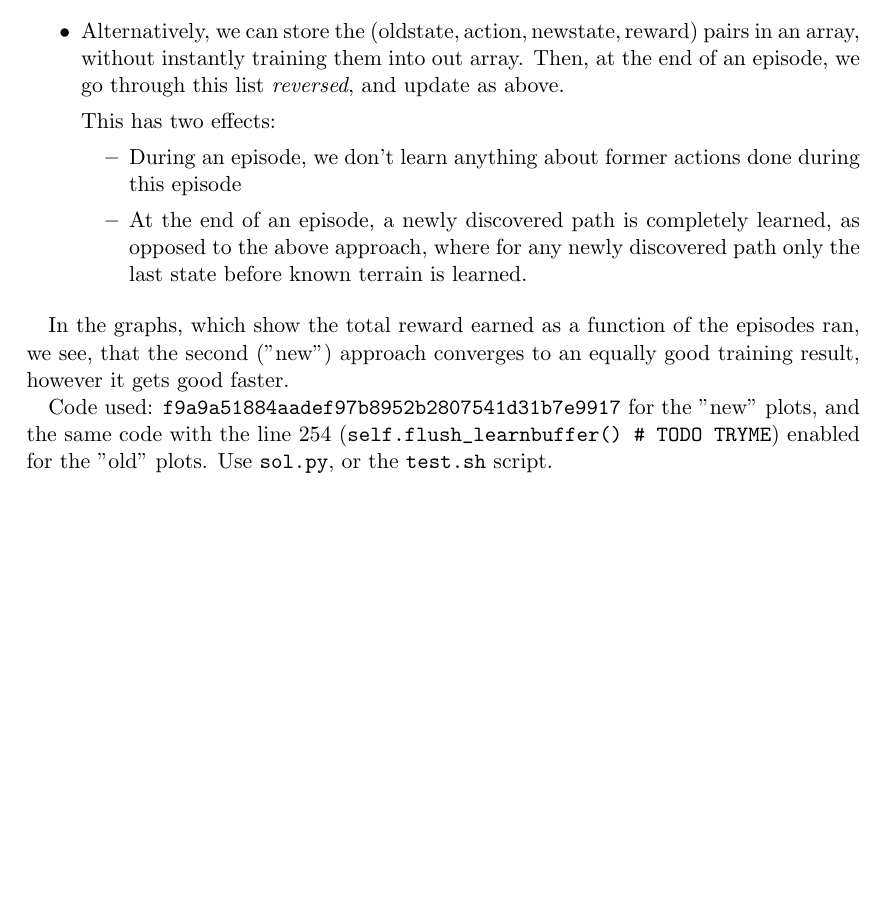
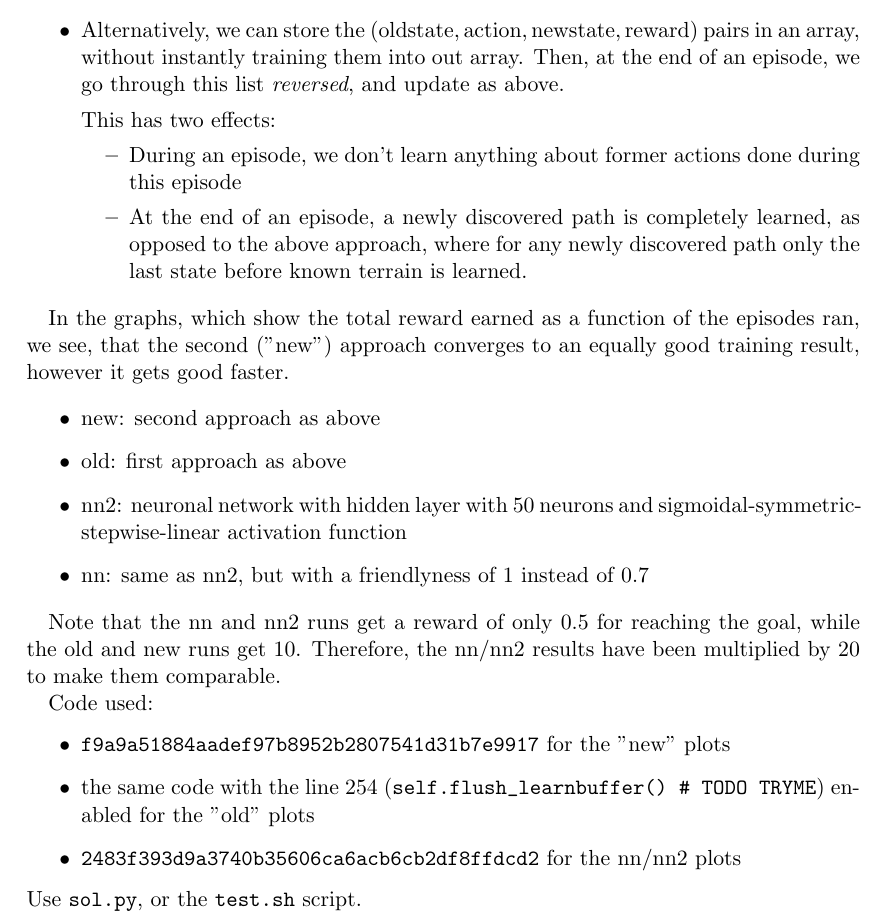
Before and after one commit to Windfisch/maze-rlnn, a LaTeX document (doc/doc.tex): part of the page, cut so that both start at the same text, the shorter picture padded with empty space. Compiled offline with pdfLaTeX.

Commit message:
more doc

```diff
--- a/doc/doc.tex
+++ b/doc/doc.tex
@@ -26,10 +26,25 @@ Using the \verb+QArray+ function approximator, different training strategies can
 
 In the graphs, which show the total reward earned as a function of the episodes ran, we see, that the second ("new") approach converges to an equally good training result, however it gets good faster.
 
+\begin{itemize}
+	\item new: second approach as above
+	\item old: first approach as above
+	\item nn2: neuronal network with hidden layer with 50 neurons and sigmoidal-symmetric-stepwise-linear activation function
+	\item nn: same as nn2, but with a friendlyness of $1$ instead of $0.7$
+\end{itemize}
+
+Note that the nn and nn2 runs get a reward of only $0.5$ for reaching the goal, while the old and new runs get $10$. Therefore, the nn/nn2 results have been multiplied by $20$ to make them comparable.
+
 \gnuplotloadfile[terminal=pdf]{array_naive_vs_episodic.gnuplot}
 
 \gnuplotloadfile[terminal=pdf]{array_naive_vs_episodic_deriv.gnuplot}
 
-Code used: \verb+f9a9a51884aadef97b8952b2807541d31b7e9917+ for the "new" plots, and the same code with the line 254 (\verb+self.flush_learnbuffer() # TODO TRYME+) enabled for the "old" plots. Use \verb+sol.py+, or the \verb+test.sh+ script.
+Code used:
+\begin{itemize}
+	\item \verb+f9a9a51884aadef97b8952b2807541d31b7e9917+ for the "new" plots
+	\item the same code with the line 254 (\verb+self.flush_learnbuffer() # TODO TRYME+) enabled for the "old" plots
+	\item \verb+2483f393d9a3740b35606ca6acb6cb2df8ffdcd2+ for the nn/nn2 plots
+\end{itemize}
+Use \verb+sol.py+, or the \verb+test.sh+ script.
 
 \end{document}
```
Also changed, not shown: 2 other files.
